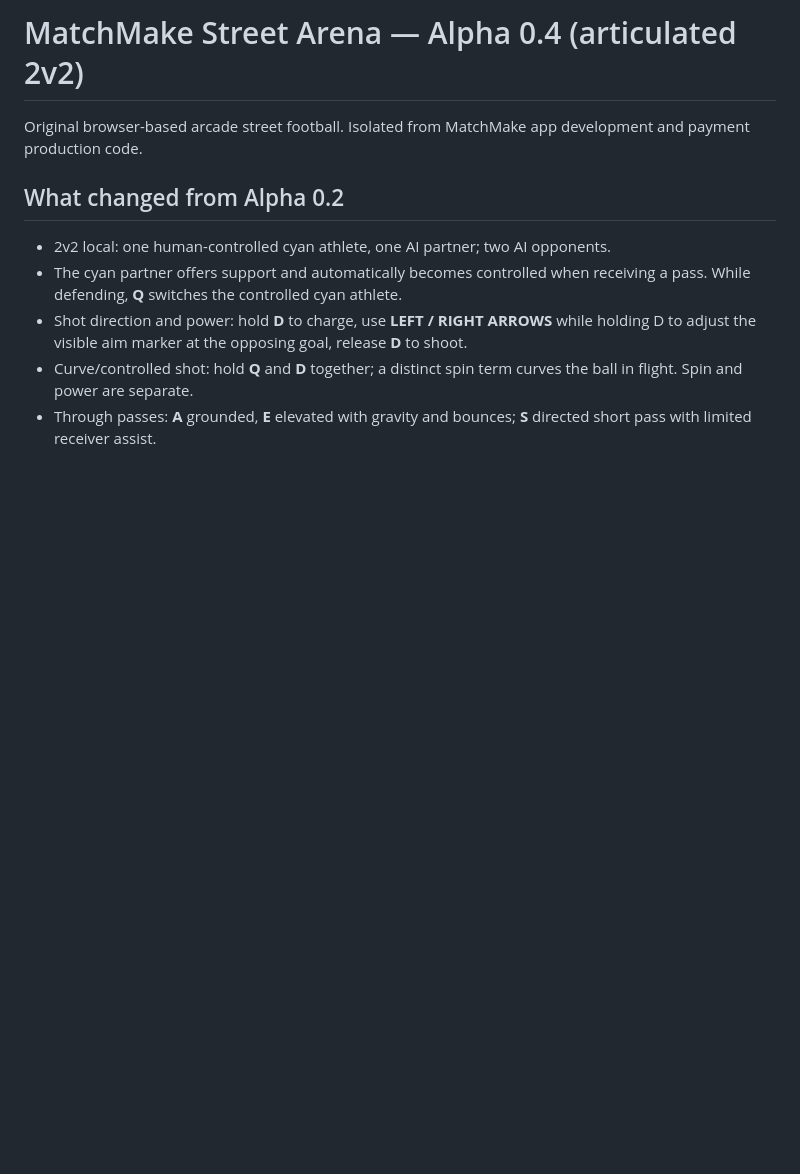
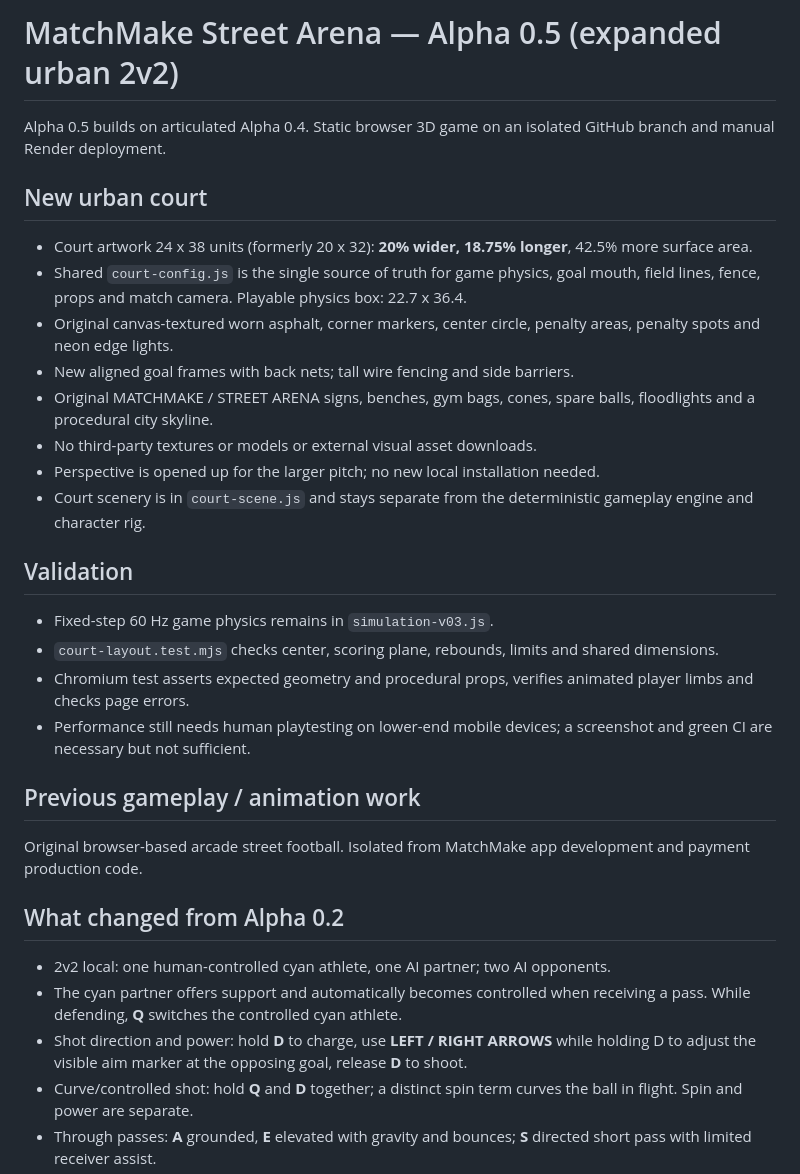
Before and after one commit to orlandoue/matchmake-app, a Markdown page: street-arena/README.md, the part around the change. GitHub-like rendering; blank space fills up the shorter version.

Commit message:
docs(street-arena): specify Alpha 0.5 geometry, urban art and shared physics testing

```diff
--- a/street-arena/README.md
+++ b/street-arena/README.md
@@ -1,4 +1,25 @@
-# MatchMake Street Arena — Alpha 0.4 (articulated 2v2)
+# MatchMake Street Arena — Alpha 0.5 (expanded urban 2v2)
+
+Alpha 0.5 builds on articulated Alpha 0.4. Static browser 3D game on an isolated GitHub branch and manual Render deployment.
+
+## New urban court
+- Court artwork 24 x 38 units (formerly 20 x 32): **20% wider, 18.75% longer**, 42.5% more surface area.
+- Shared `court-config.js` is the single source of truth for game physics, goal mouth, field lines, fence, props and match camera. Playable physics box: 22.7 x 36.4.
+- Original canvas-textured worn asphalt, corner markers, center circle, penalty areas, penalty spots and neon edge lights.
+- New aligned goal frames with back nets; tall wire fencing and side barriers.
+- Original MATCHMAKE / STREET ARENA signs, benches, gym bags, cones, spare balls, floodlights and a procedural city skyline.
+- No third-party textures or models or external visual asset downloads.
+- Perspective is opened up for the larger pitch; no new local installation needed.
+- Court scenery is in `court-scene.js` and stays separate from the deterministic gameplay engine and character rig.
+
+## Validation
+- Fixed-step 60 Hz game physics remains in `simulation-v03.js`.
+- `court-layout.test.mjs` checks center, scoring plane, rebounds, limits and shared dimensions.
+- Chromium test asserts expected geometry and procedural props, verifies animated player limbs and checks page errors.
+- Performance still needs human playtesting on lower-end mobile devices; a screenshot and green CI are necessary but not sufficient.
+
+
+## Previous gameplay / animation work
 
 Original browser-based arcade street football. Isolated from MatchMake app development and payment production code.
 
```
